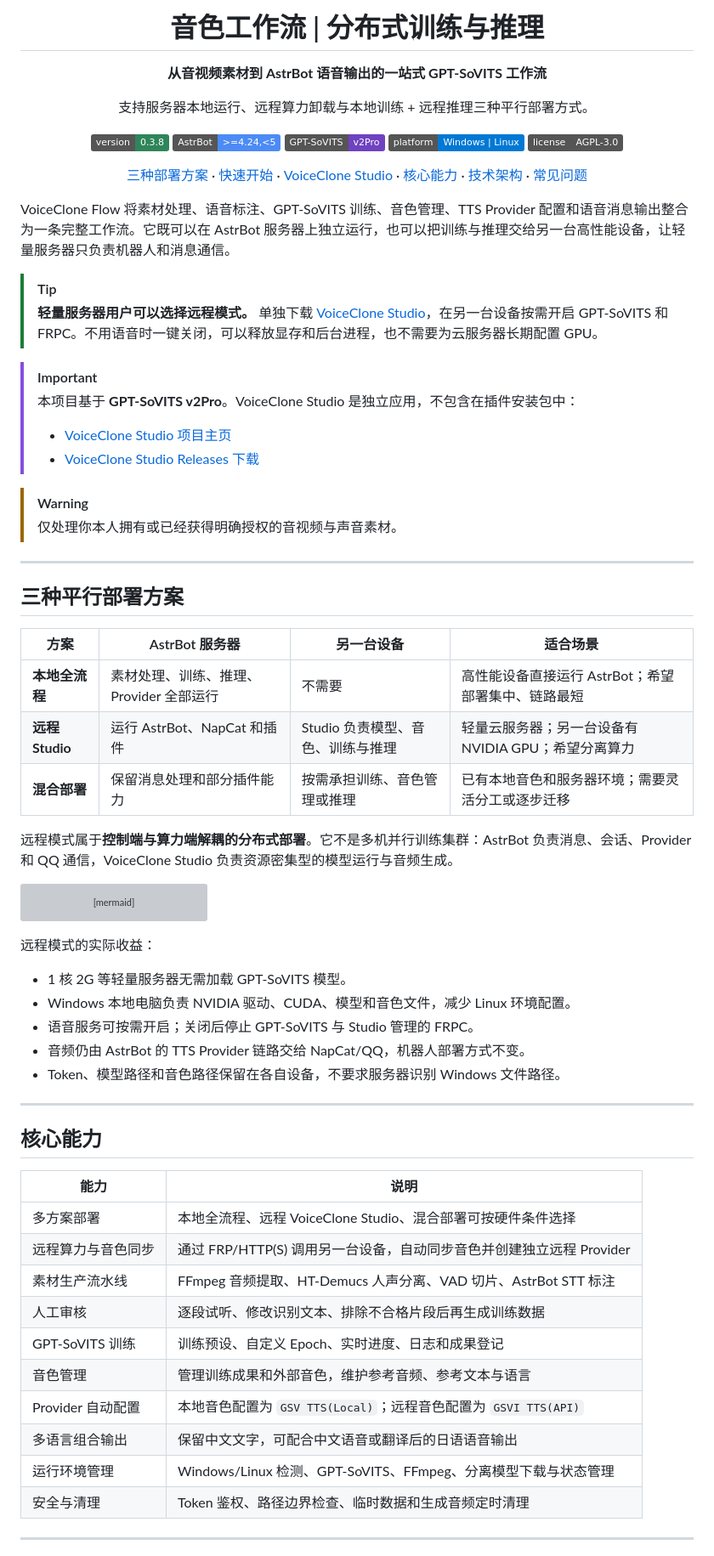
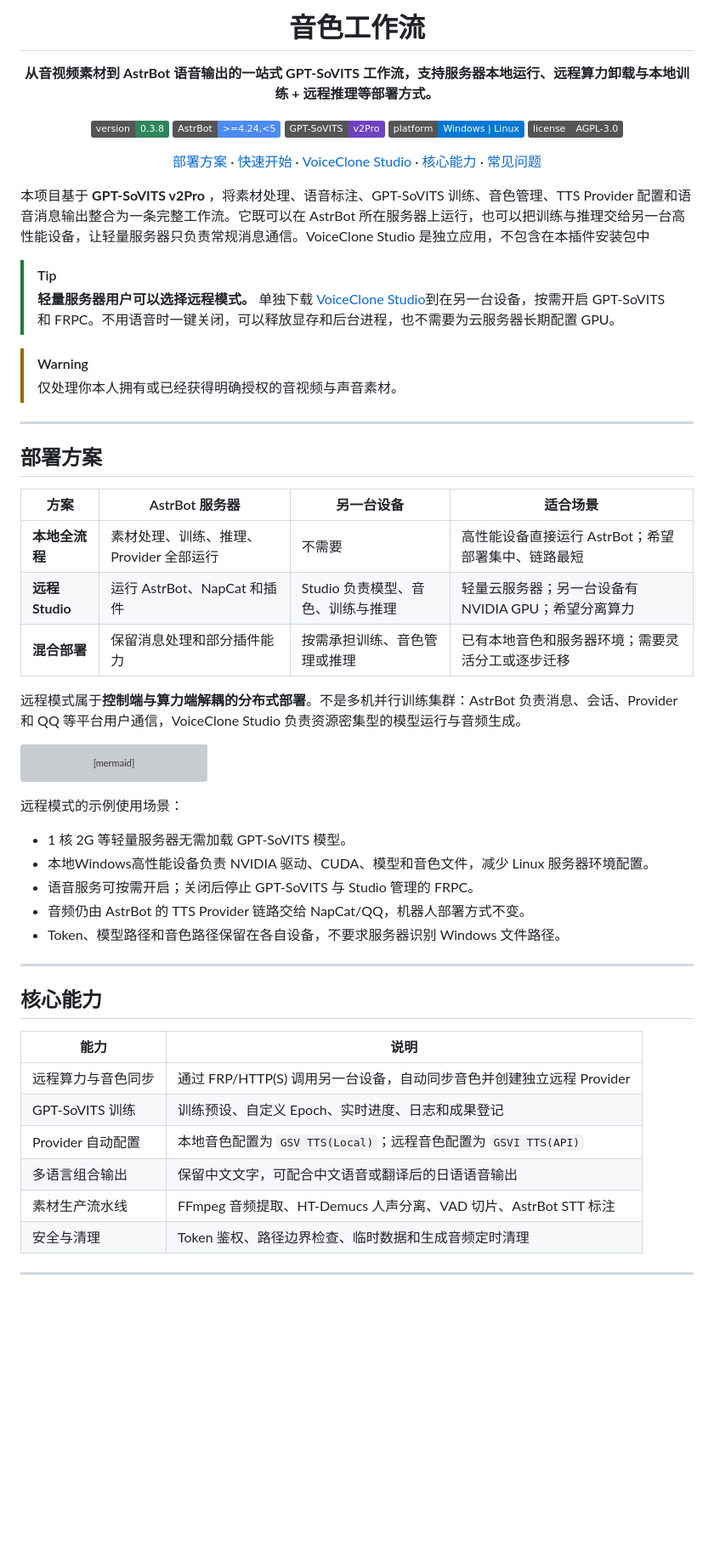
Before and after one commit to TKGEKKOU/astrbot_plugin_voice_clone_flow, a Markdown page: README.md, the part around one of its changes. Shown at 85% size. GitHub-like rendering; badges without logos; blank space fills up the shorter version; grey boxes are pictures that could not be loaded.

````diff
--- a/README.md
+++ b/README.md
@@ -1,10 +1,10 @@
 <div align="center">
 
-# 音色工作流 | 分布式训练与推理
+# 音色工作流
 
-**从音视频素材到 AstrBot 语音输出的一站式 GPT-SoVITS 工作流**
+**从音视频素材到 AstrBot 语音输出的一站式 GPT-SoVITS 工作流，支持服务器本地运行、远程算力卸载与本地训练 + 远程推理等部署方式。**
 
-支持服务器本地运行、远程算力卸载与本地训练 + 远程推理三种平行部署方式。
+
 
 [![Version](https://img.shields.io/badge/version-0.3.8-2f855a)](CHANGELOG.md)
 [![AstrBot](https://img.shields.io/badge/AstrBot-%3E%3D4.24%2C%3C5-4c8bf5)](https://github.com/AstrBotDevs/AstrBot)
@@ -12,26 +12,21 @@
 [![Platform](https://img.shields.io/badge/platform-Windows%20%7C%20Linux-0078d4)](#系统与参考配置)
 [![License](https://img.shields.io/badge/license-AGPL--3.0-555)](LICENSE)
 
-[三种部署方案](#三种平行部署方案) · [快速开始](#快速开始) · [VoiceClone Studio](https://github.com/TKGEKKOU/voiceclone-studio) · [核心能力](#核心能力) · [技术架构](#技术架构) · [常见问题](#常见问题)
+[部署方案](#部署方案) · [快速开始](#快速开始) · [VoiceClone Studio](https://github.com/TKGEKKOU/voiceclone-studio) · [核心能力](#核心能力) · [常见问题](#常见问题)
 
 </div>
 
-VoiceClone Flow 将素材处理、语音标注、GPT-SoVITS 训练、音色管理、TTS Provider 配置和语音消息输出整合为一条完整工作流。它既可以在 AstrBot 服务器上独立运行，也可以把训练与推理交给另一台高性能设备，让轻量服务器只负责机器人和消息通信。
+本项目基于 **GPT-SoVITS v2Pro** ，将素材处理、语音标注、GPT-SoVITS 训练、音色管理、TTS Provider 配置和语音消息输出整合为一条完整工作流。它既可以在 AstrBot 所在服务器上运行，也可以把训练与推理交给另一台高性能设备，让轻量服务器只负责常规消息通信。VoiceClone Studio 是独立应用，不包含在本插件安装包中
 
 > [!TIP]
-> **轻量服务器用户可以选择远程模式。** 单独下载 [VoiceClone Studio](https://github.com/TKGEKKOU/voiceclone-studio)，在另一台设备按需开启 GPT-SoVITS 和 FRPC。不用语音时一键关闭，可以释放显存和后台进程，也不需要为云服务器长期配置 GPU。
-
-> [!IMPORTANT]
-> 本项目基于 **GPT-SoVITS v2Pro**。VoiceClone Studio 是独立应用，不包含在插件安装包中：
-> - [VoiceClone Studio 项目主页](https://github.com/TKGEKKOU/voiceclone-studio)
-> - [VoiceClone Studio Releases 下载](https://github.com/TKGEKKOU/voiceclone-studio/releases)
+> **轻量服务器用户可以选择远程模式。** 单独下载 [VoiceClone Studio](https://github.com/TKGEKKOU/voiceclone-studio)到在另一台设备，按需开启 GPT-SoVITS 和 FRPC。不用语音时一键关闭，可以释放显存和后台进程，也不需要为云服务器长期配置 GPU。
 
 > [!WARNING]
 > 仅处理你本人拥有或已经获得明确授权的音视频与声音素材。
 
 ---
 
-## 三种平行部署方案
+## 部署方案
 
 | 方案 | AstrBot 服务器 | 另一台设备 | 适合场景 |
 | --- | --- | --- | --- |
@@ -39,7 +34,7 @@ VoiceClone Flow 将素材处理、语音标注、GPT-SoVITS 训练、音色管
 | **远程 Studio** | 运行 AstrBot、NapCat 和插件 | Studio 负责模型、音色、训练与推理 | 轻量云服务器；另一台设备有 NVIDIA GPU；希望分离算力 |
 | **混合部署** | 保留消息处理和部分插件能力 | 按需承担训练、音色管理或推理 | 已有本地音色和服务器环境；需要灵活分工或逐步迁移 |
 
-远程模式属于**控制端与算力端解耦的分布式部署**。它不是多机并行训练集群：AstrBot 负责消息、会话、Provider 和 QQ 通信，VoiceClone Studio 负责资源密集型的模型运行与音频生成。
+远程模式属于**控制端与算力端解耦的分布式部署**。不是多机并行训练集群：AstrBot 负责消息、会话、Provider 和 QQ 等平台用户通信，VoiceClone Studio 负责资源密集型的模型运行与音频生成。
 
 ```mermaid
 flowchart LR
@@ -54,10 +49,10 @@ flowchart LR
     ST -->|"音频回传"| PL
 ```
 
-远程模式的实际收益：
+远程模式的示例使用场景：
 
 - 1 核 2G 等轻量服务器无需加载 GPT-SoVITS 模型。
-- Windows 本地电脑负责 NVIDIA 驱动、CUDA、模型和音色文件，减少 Linux 环境配置。
+- 本地Windows高性能设备负责 NVIDIA 驱动、CUDA、模型和音色文件，减少 Linux 服务器环境配置。
 - 语音服务可按需开启；关闭后停止 GPT-SoVITS 与 Studio 管理的 FRPC。
 - 音频仍由 AstrBot 的 TTS Provider 链路交给 NapCat/QQ，机器人部署方式不变。
 - Token、模型路径和音色路径保留在各自设备，不要求服务器识别 Windows 文件路径。
@@ -68,15 +63,11 @@ flowchart LR
 
 | 能力 | 说明 |
 | --- | --- |
-| 多方案部署 | 本地全流程、远程 VoiceClone Studio、混合部署可按硬件条件选择 |
 | 远程算力与音色同步 | 通过 FRP/HTTP(S) 调用另一台设备，自动同步音色并创建独立远程 Provider |
-| 素材生产流水线 | FFmpeg 音频提取、HT-Demucs 人声分离、VAD 切片、AstrBot STT 标注 |
-| 人工审核 | 逐段试听、修改识别文本、排除不合格片段后再生成训练数据 |
 | GPT-SoVITS 训练 | 训练预设、自定义 Epoch、实时进度、日志和成果登记 |
-| 音色管理 | 管理训练成果和外部音色，维护参考音频、参考文本与语言 |
 | Provider 自动配置 | 本地音色配置为 `GSV TTS(Local)`；远程音色配置为 `GSVI TTS(API)` |
 | 多语言组合输出 | 保留中文文字，可配合中文语音或翻译后的日语语音输出 |
-| 运行环境管理 | Windows/Linux 检测、GPT-SoVITS、FFmpeg、分离模型下载与状态管理 |
+| 素材生产流水线 | FFmpeg 音频提取、HT-Demucs 人声分离、VAD 切片、AstrBot STT 标注 |
 | 安全与清理 | Token 鉴权、路径边界检查、临时数据和生成音频定时清理 |
 
 ---
````
Also changed, not shown: other parts of README.md (+6 -80 lines).
